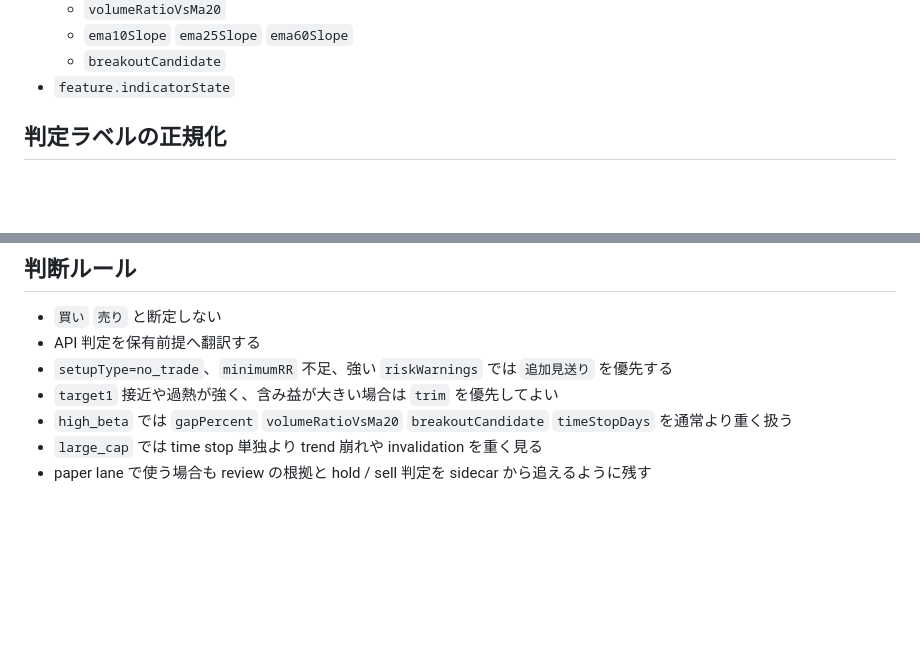
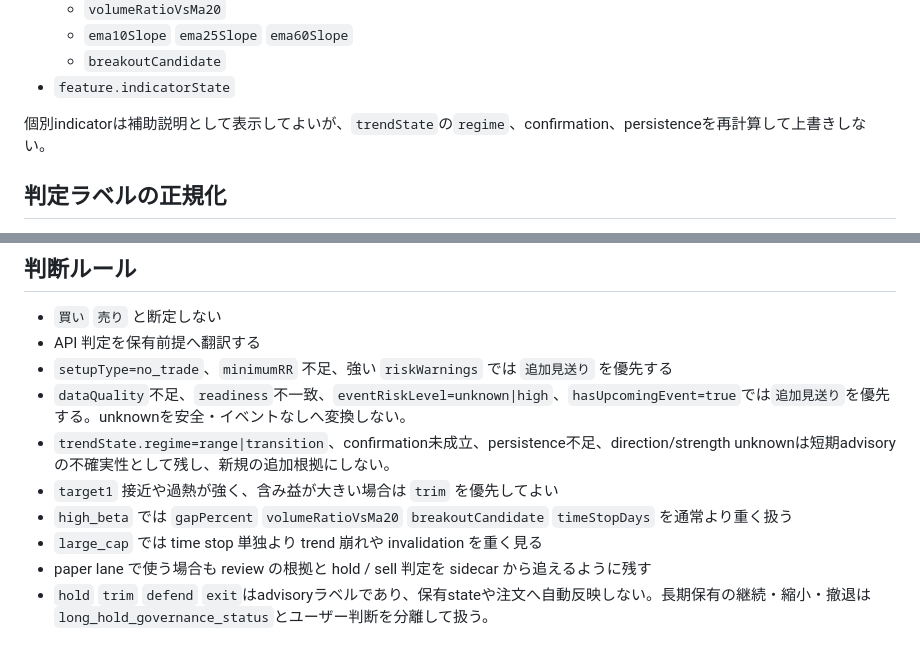
Before and after one commit to ksuke0322/LLM_settings, a Markdown page: skills/stock-investment-position-review/SKILL.md, 2 parts joined by grey strips. Drawn GitHub-style; blank space fills up the shorter version.

```diff
--- a/skills/stock-investment-position-review/SKILL.md
+++ b/skills/stock-investment-position-review/SKILL.md
@@ -98,6 +124,8 @@ review_profile の既定値=auto
   - `ema10Slope` `ema25Slope` `ema60Slope`
   - `breakoutCandidate`
 - `feature.indicatorState`
+
+個別indicatorは補助説明として表示してよいが、`trendState`の`regime`、confirmation、persistenceを再計算して上書きしない。
 
 ## 判定ラベルの正規化
 
@@ -120,7 +148,10 @@ review_profile の既定値=auto
 - `買い` `売り` と断定しない
 - API 判定を保有前提へ翻訳する
 - `setupType=no_trade`、`minimumRR` 不足、強い `riskWarnings` では `追加見送り` を優先する
+- `dataQuality`不足、`readiness`不一致、`eventRiskLevel=unknown|high`、`hasUpcomingEvent=true`では`追加見送り`を優先する。unknownを安全・イベントなしへ変換しない。
+- `trendState.regime=range|transition`、confirmation未成立、persistence不足、direction/strength unknownは短期advisoryの不確実性として残し、新規の追加根拠にしない。
 - `target1` 接近や過熱が強く、含み益が大きい場合は `trim` を優先してよい
 - `high_beta` では `gapPercent` `volumeRatioVsMa20` `breakoutCandidate` `timeStopDays` を通常より重く扱う
 - `large_cap` では time stop 単独より trend 崩れや invalidation を重く見る
 - paper lane で使う場合も review の根拠と hold / sell 判定を sidecar から追えるように残す
+- `hold` `trim` `defend` `exit`はadvisoryラベルであり、保有stateや注文へ自動反映しない。長期保有の継続・縮小・撤退は`long_hold_governance_status`とユーザー判断を分離して扱う。
```
Also changed, not shown: other parts of skills/stock-investment-position-review/SKILL.md (+31 -5 lines), 1 other file.
